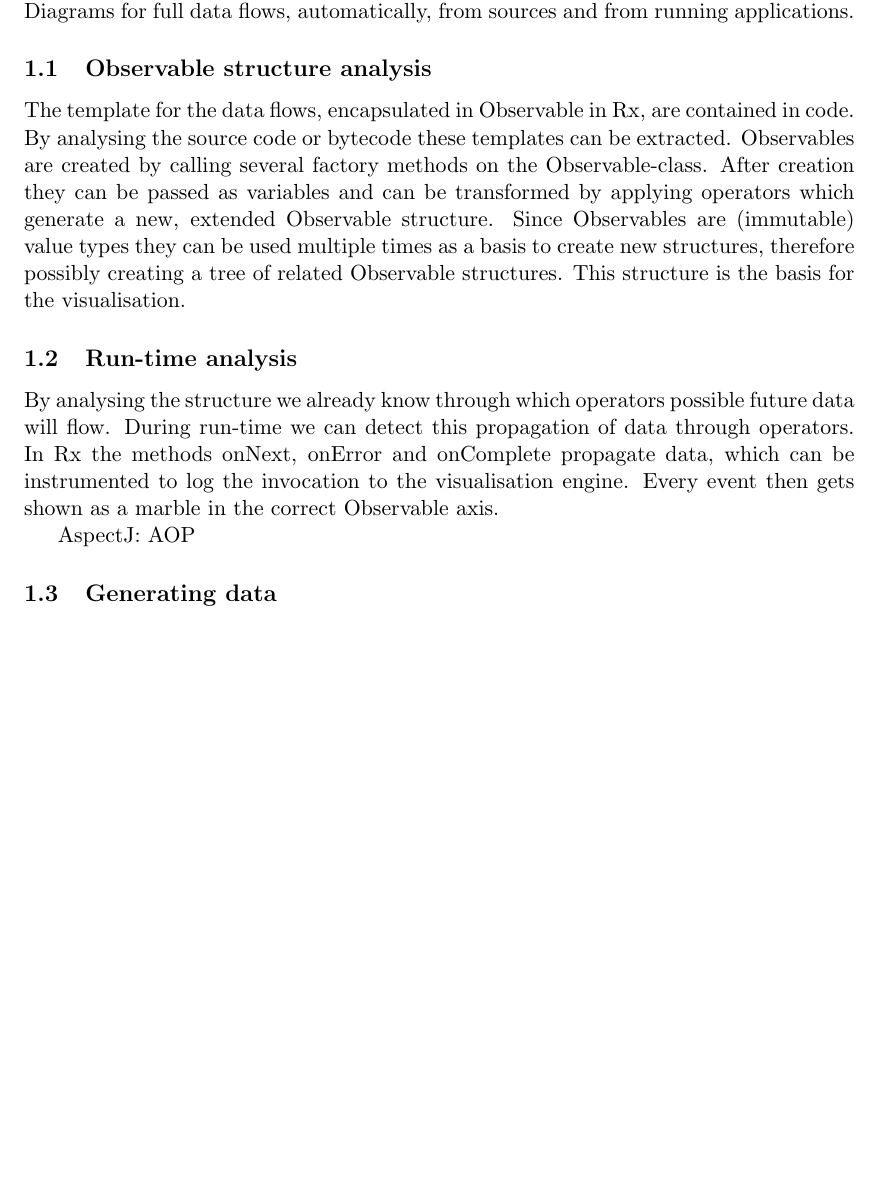
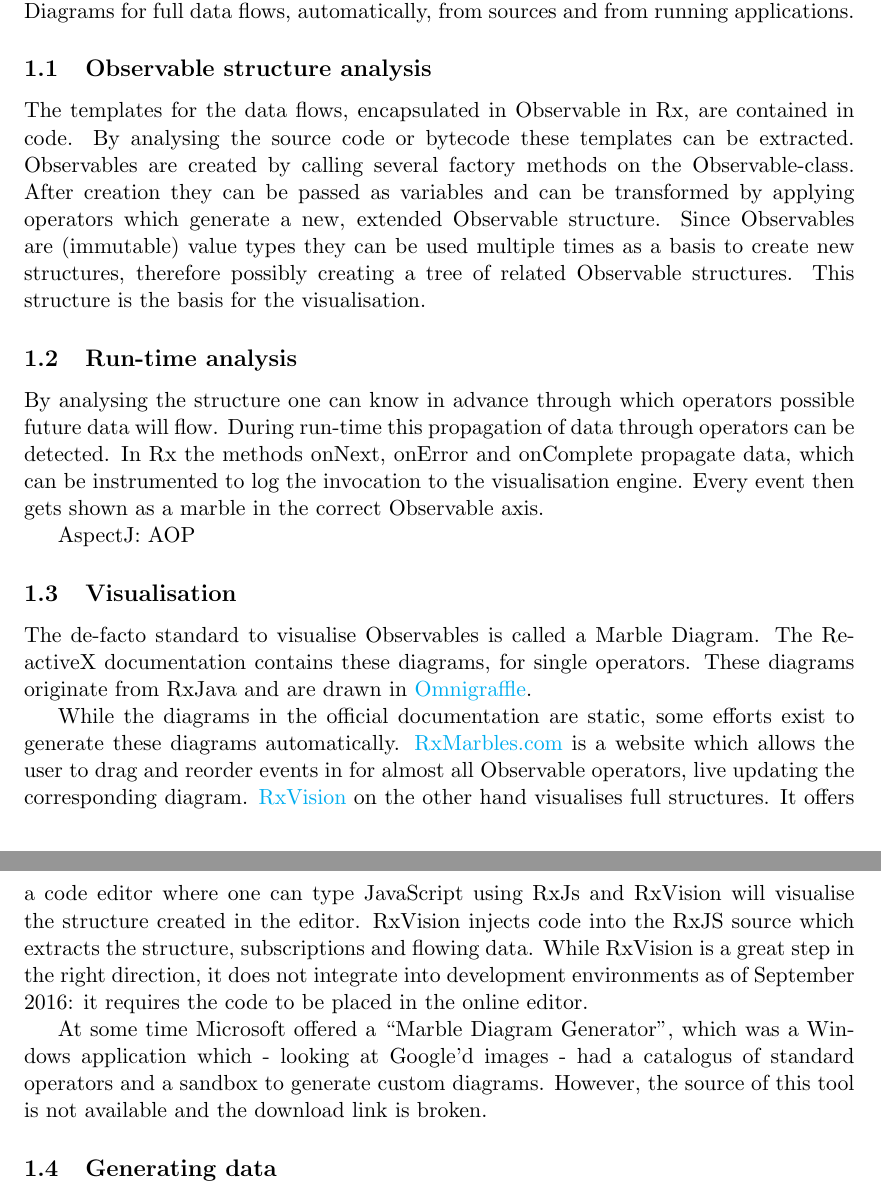
Before and after one commit to hermanbanken/RxFiddle, a LaTeX document (doc/root.tex): part of page 2 of 5 before the commit and two parts of pages 2 and 3 of 6 after it, the two joined at a grey line, cut so that both start at the same text, the shorter picture padded with empty space. Compiled offline with pdfLaTeX.

Commit message:
Add prior work in Visualisation

```diff
--- a/doc/root.tex
+++ b/doc/root.tex
@@ -41,12 +52,20 @@ The scope of this thesis will be Reactive Extensions (Rx)~\cite{msdn_rx}, one of
 In this master's thesis we will focus on creating complete and interactive Marble Diagrams for full data flows, automatically, from sources and from running applications.
 
 \subsection{Observable structure analysis}
-The template for the data flows, encapsulated in Observable in Rx, are contained in code. By analysing the source code or bytecode these templates can be extracted. Observables are created by calling several factory methods on the Observable-class. After creation they can be passed as variables and can be transformed by applying operators which generate a new, extended Observable structure. Since Observables are (immutable) value types they can be used multiple times as a basis to create new structures, therefore possibly creating a tree of related Observable structures. This structure is the basis for the visualisation.
+The templates for the data flows, encapsulated in Observable in Rx, are contained in code. By analysing the source code or bytecode these templates can be extracted. Observables are created by calling several factory methods on the Observable-class. After creation they can be passed as variables and can be transformed by applying operators which generate a new, extended Observable structure. Since Observables are (immutable) value types they can be used multiple times as a basis to create new structures, therefore possibly creating a tree of related Observable structures. This structure is the basis for the visualisation.
 
 \subsection{Run-time analysis}
-By analysing the structure we already know through which operators possible future data will flow. During run-time we can detect this propagation of data through operators. In Rx the methods onNext, onError and onComplete propagate data, which can be instrumented to log the invocation to the visualisation engine. Every event then gets shown as a marble in the correct Observable axis.
+By analysing the structure one can know in advance through which operators possible future data will flow. During run-time this propagation of data through operators can be detected. In Rx the methods onNext, onError and onComplete propagate data, which can be instrumented to log the invocation to the visualisation engine. Every event then gets shown as a marble in the correct Observable axis.
 
 AspectJ: AOP
+
+\subsection{Visualisation}
+The de-facto standard to visualise Observables is called a Marble Diagram. The ReactiveX documentation contains these diagrams, for single operators. These diagrams originate from RxJava and are drawn in \href{https://www.omnigroup.com/omnigraffle}{Omnigraffle}.
+
+While the diagrams in the official documentation are static, some efforts exist to generate these diagrams automatically. \href{http://RxMarbles.com}{RxMarbles.com} is a website which allows the user to drag and reorder events in for almost all Observable operators, live updating the corresponding diagram.
+\href{https://github.com/jaredly/rxvision}{RxVision} on the other hand visualises full structures. It offers a code editor where one can type JavaScript using RxJs and RxVision will visualise the structure created in the editor. RxVision injects code into the RxJS source which extracts the structure, subscriptions and flowing data. While RxVision is a great step in the right direction, it does not integrate into development environments as of September 2016: it requires the code to be placed in the online editor.
+
+At some time Microsoft offered a ``Marble Diagram Generator", which was a Windows application which - looking at Google'd images - had a catalogus of standard operators and a sandbox to generate custom diagrams. However, the source of this tool is not available and the download link is broken.
 
 \subsection{Generating data}
 Testing tools like QuickCheck~\cite{quickcheck} automate test generation by producing arbitrary input, and by finding test cases that falsify the test conditions. When a falsification is found QuickCheck tries to simplify the test data, pruning data which does not attribute to the tests failure. An equally advanced test tool for data flows would be interesting, but is not in scope. Generating data however can be interesting. Visualising the behaviour of Observables without running the actual program, based solely on the data flow structure and generated data could provide valuable insight. Learning from QuickCheck, reducing to pivotal data can show the various edge cases of how a data flow can evaluate while keeping the amount of cases to be considered (and interpreted by humans) at a minimum.
```
Also changed, not shown: doc/root.tex (11 more changed lines).
